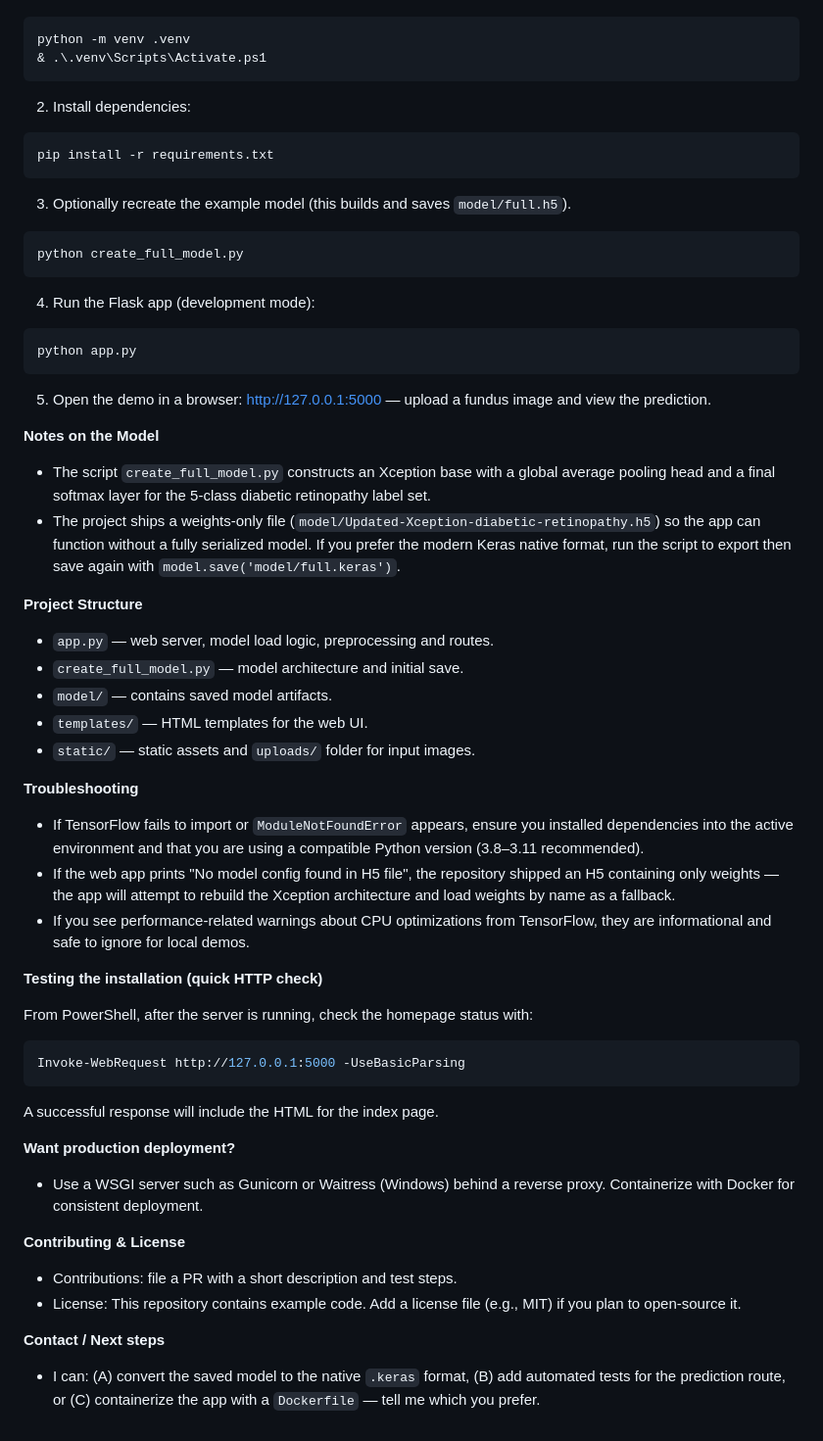
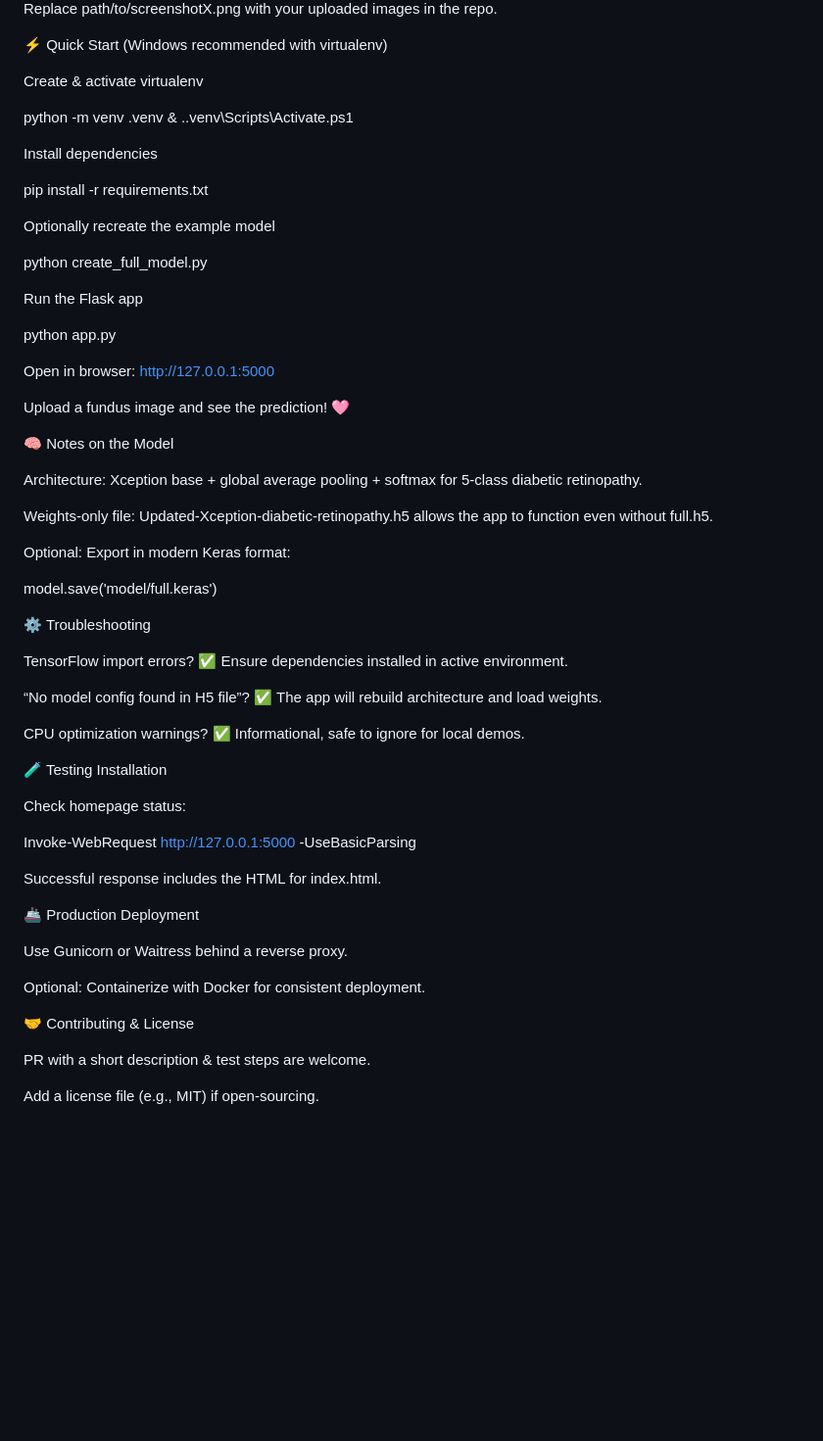
Before and after one commit to Smily2531/DeepLearning_Fundus_DR, a Markdown page: README.md, the part around one of its changes. Shown at 98% size. GitHub-like rendering; blank space fills up the shorter version.

````diff
--- a/README.md
+++ b/README.md
@@ -24,59 +41,67 @@
+Replace path/to/screenshotX.png with your uploaded images in the repo.
+
+⚡ Quick Start (Windows recommended with virtualenv)
+
+Create & activate virtualenv
+
 python -m venv .venv
 & .\.venv\Scripts\Activate.ps1
-```
 
-2. Install dependencies:
 
-```powershell
+Install dependencies
+
 pip install -r requirements.txt
-```
 
-3. Optionally recreate the example model (this builds and saves `model/full.h5`).
 
-```powershell
+Optionally recreate the example model
+
 python create_full_model.py
-```
 
-4. Run the Flask app (development mode):
 
-```powershell
+Run the Flask app
+
 python app.py
-```
 
-5. Open the demo in a browser: http://127.0.0.1:5000 — upload a fundus image and view the prediction.
 
-**Notes on the Model**
-- The script `create_full_model.py` constructs an Xception base with a global average pooling head and a final softmax layer for the 5-class diabetic retinopathy label set.
-- The project ships a weights-only file (`model/Updated-Xception-diabetic-retinopathy.h5`) so the app can function without a fully serialized model. If you prefer the modern Keras native format, run the script to export then save again with `model.save('model/full.keras')`.
+Open in browser: http://127.0.0.1:5000
 
-**Project Structure**
-- `app.py` — web server, model load logic, preprocessing and routes.
-- `create_full_model.py` — model architecture and initial save.
-- `model/` — contains saved model artifacts.
-- `templates/` — HTML templates for the web UI.
-- `static/` — static assets and `uploads/` folder for input images.
+Upload a fundus image and see the prediction! 🩷
 
-**Troubleshooting**
-- If TensorFlow fails to import or `ModuleNotFoundError` appears, ensure you installed dependencies into the active environment and that you are using a compatible Python version (3.8–3.11 recommended).
-- If the web app prints "No model config found in H5 file", the repository shipped an H5 containing only weights — the app will attempt to rebuild the Xception architecture and load weights by name as a fallback.
-- If you see performance-related warnings about CPU optimizations from TensorFlow, they are informational and safe to ignore for local demos.
+🧠 Notes on the Model
 
-**Testing the installation (quick HTTP check)**
+Architecture: Xception base + global average pooling + softmax for 5-class diabetic retinopathy.
 
-From PowerShell, after the server is running, check the homepage status with:
+Weights-only file: Updated-Xception-diabetic-retinopathy.h5 allows the app to function even without full.h5.
 
-```powershell
+Optional: Export in modern Keras format:
+
+model.save('model/full.keras')
+
+⚙ Troubleshooting
+
+TensorFlow import errors? ✅ Ensure dependencies installed in active environment.
+
+“No model config found in H5 file”? ✅ The app will rebuild architecture and load weights.
+
+CPU optimization warnings? ✅ Informational, safe to ignore for local demos.
+
+🧪 Testing Installation
+
+Check homepage status:
+
 Invoke-WebRequest http://127.0.0.1:5000 -UseBasicParsing
-```
 
-A successful response will include the HTML for the index page.
 
-**Want production deployment?**
-- Use a WSGI server such as Gunicorn or Waitress (Windows) behind a reverse proxy. Containerize with Docker for consistent deployment.
+Successful response includes the HTML for index.html.
 
-**Contributing & License**
-- Contributions: file a PR with a short description and test steps.
-- License: This repository contains example code. Add a license file (e.g., MIT) if you plan to open-source it.
+🚢 Production Deployment
 
-**Contact / Next steps**
-- I can: (A) convert the saved model to the native `.keras` format, (B) add automated tests for the prediction route, or (C) containerize the app with a `Dockerfile` — tell me which you prefer.
+Use Gunicorn or Waitress behind a reverse proxy.
+
+Optional: Containerize with Docker for consistent deployment.
+
+🤝 Contributing & License
+
+PR with a short description & test steps are welcome.
+
+Add a license file (e.g., MIT) if open-sourcing.
````
Also changed, not shown: other parts of README.md (+34 -17 lines).
